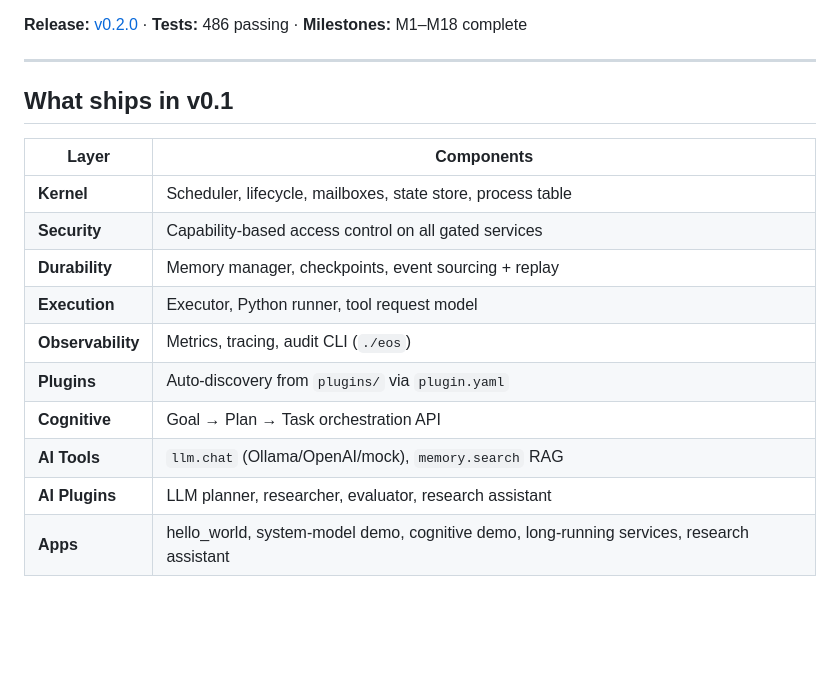
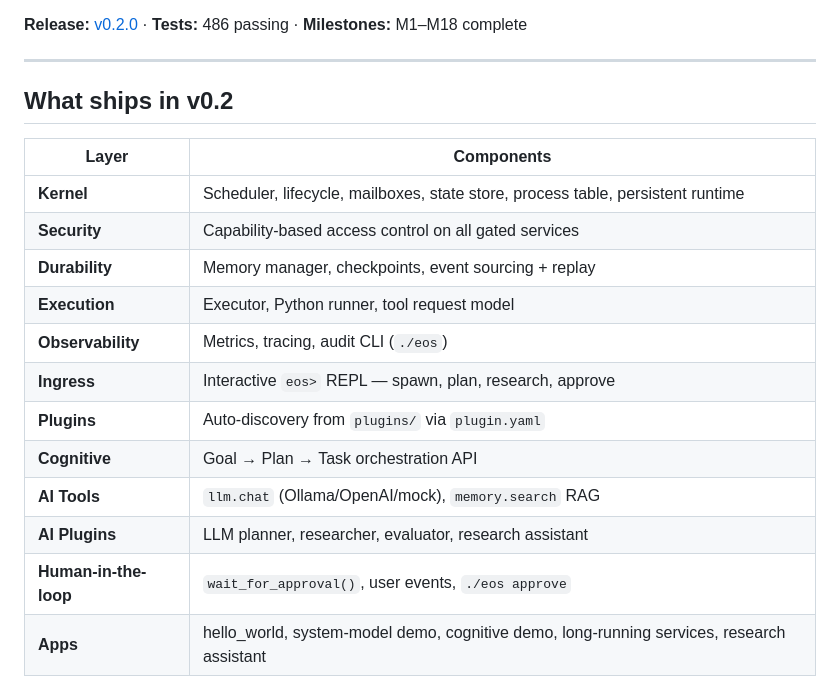
Before and after one commit to nikheelpandey/EmergenceOS, a Markdown page: readme.md, the part around one of its changes. GitHub-like rendering; blank space fills up the shorter version.

```diff
--- a/readme.md
+++ b/readme.md
@@ -8,19 +8,21 @@ EmergenceOS is an experimental kernel and runtime for AI agents. Instead of trea
 
 ---
 
-## What ships in v0.1
+## What ships in v0.2
 
 | Layer | Components |
 |-------|------------|
-| **Kernel** | Scheduler, lifecycle, mailboxes, state store, process table |
+| **Kernel** | Scheduler, lifecycle, mailboxes, state store, process table, persistent runtime |
 | **Security** | Capability-based access control on all gated services |
 | **Durability** | Memory manager, checkpoints, event sourcing + replay |
 | **Execution** | Executor, Python runner, tool request model |
 | **Observability** | Metrics, tracing, audit CLI (`./eos`) |
+| **Ingress** | Interactive `eos>` REPL — spawn, plan, research, approve |
 | **Plugins** | Auto-discovery from `plugins/` via `plugin.yaml` |
 | **Cognitive** | Goal → Plan → Task orchestration API |
 | **AI Tools** | `llm.chat` (Ollama/OpenAI/mock), `memory.search` RAG |
 | **AI Plugins** | LLM planner, researcher, evaluator, research assistant |
+| **Human-in-the-loop** | `wait_for_approval()`, user events, `./eos approve` |
 | **Apps** | hello_world, system-model demo, cognitive demo, long-running services, research assistant |
 
 The kernel **never calls an LLM**. Reasoning lives in plugins you install.
```
Also changed, not shown: other parts of readme.md (+57 -9 lines).
